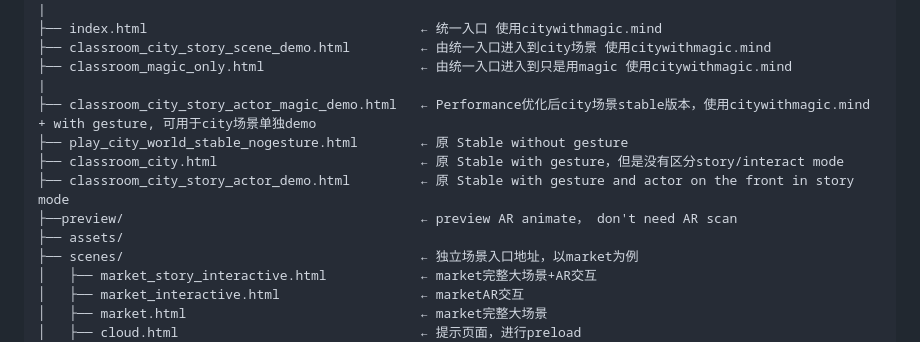
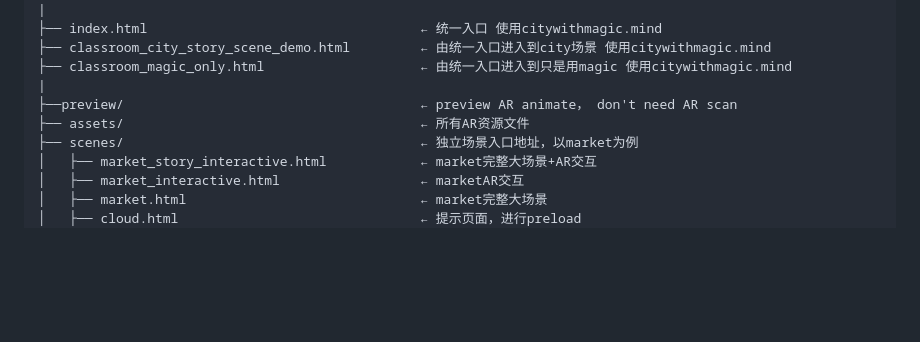
Before and after one commit to bluenosesheep/journey-to-the-west-ar, a Markdown page: README.md, the part around the change. Drawn GitHub-style; blank space fills up the shorter version.

Commit message:
Update README to reflect file changes and clarifications
Removed outdated demo files and clarified asset folder description.

```diff
--- a/README.md
+++ b/README.md
@@ -72,12 +72,8 @@ journey-to-the-west-webar/
 ├── classroom_city_story_scene_demo.html         ← 由统一入口进入到city场景 使用citywithmagic.mind
 ├── classroom_magic_only.html                    ← 由统一入口进入到只是用magic 使用citywithmagic.mind
 |
-├── classroom_city_story_actor_magic_demo.html   ← Performance优化后city场景stable版本，使用citywithmagic.mind + with gesture, 可用于city场景单独demo
-├── play_city_world_stable_nogesture.html        ← 原 Stable without gesture
-├── classroom_city.html                          ← 原 Stable with gesture，但是没有区分story/interact mode
-├── classroom_city_story_actor_demo.html         ← 原 Stable with gesture and actor on the front in story mode
 ├──preview/                                      ← preview AR animate， don't need AR scan
-├── assets/
+├── assets/                                      ← 所有AR资源文件
 ├── scenes/                                      ← 独立场景入口地址，以market为例
 │   ├── market_story_interactive.html            ← market完整大场景+AR交互
 │   ├── market_interactive.html                  ← marketAR交互
```
